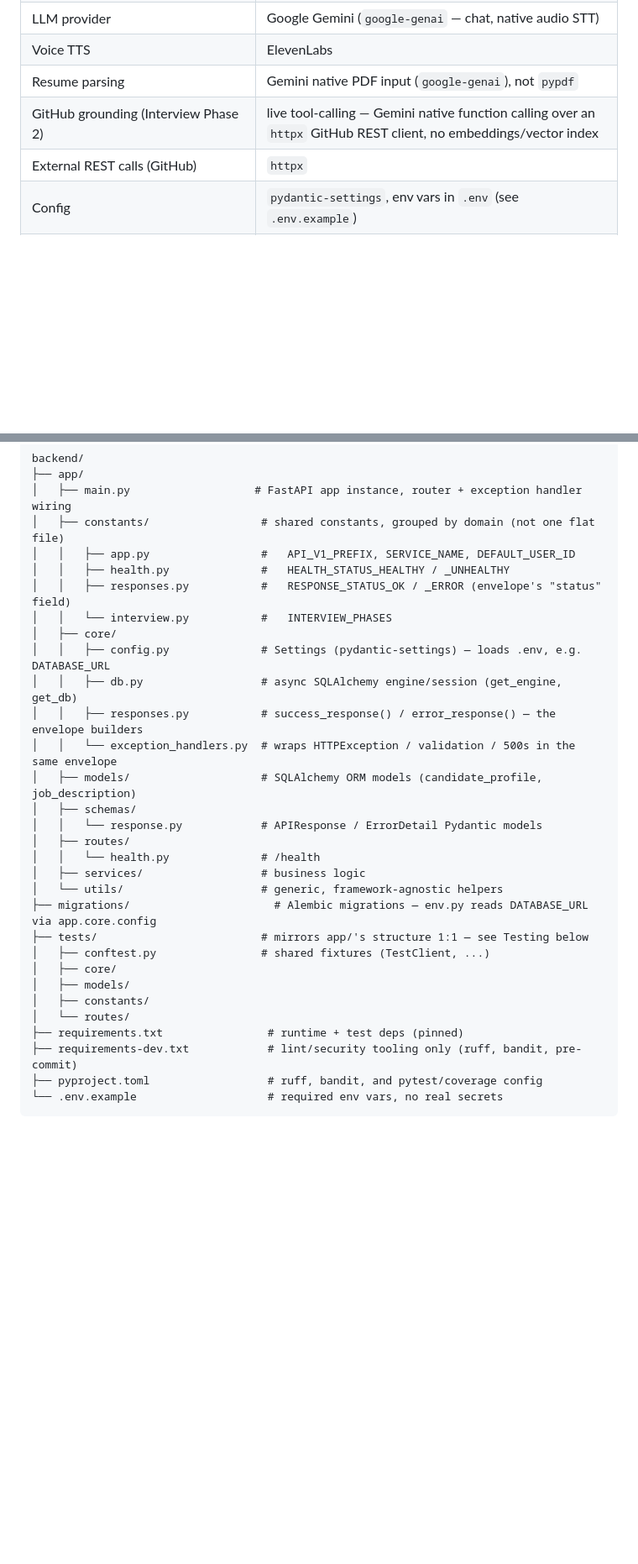
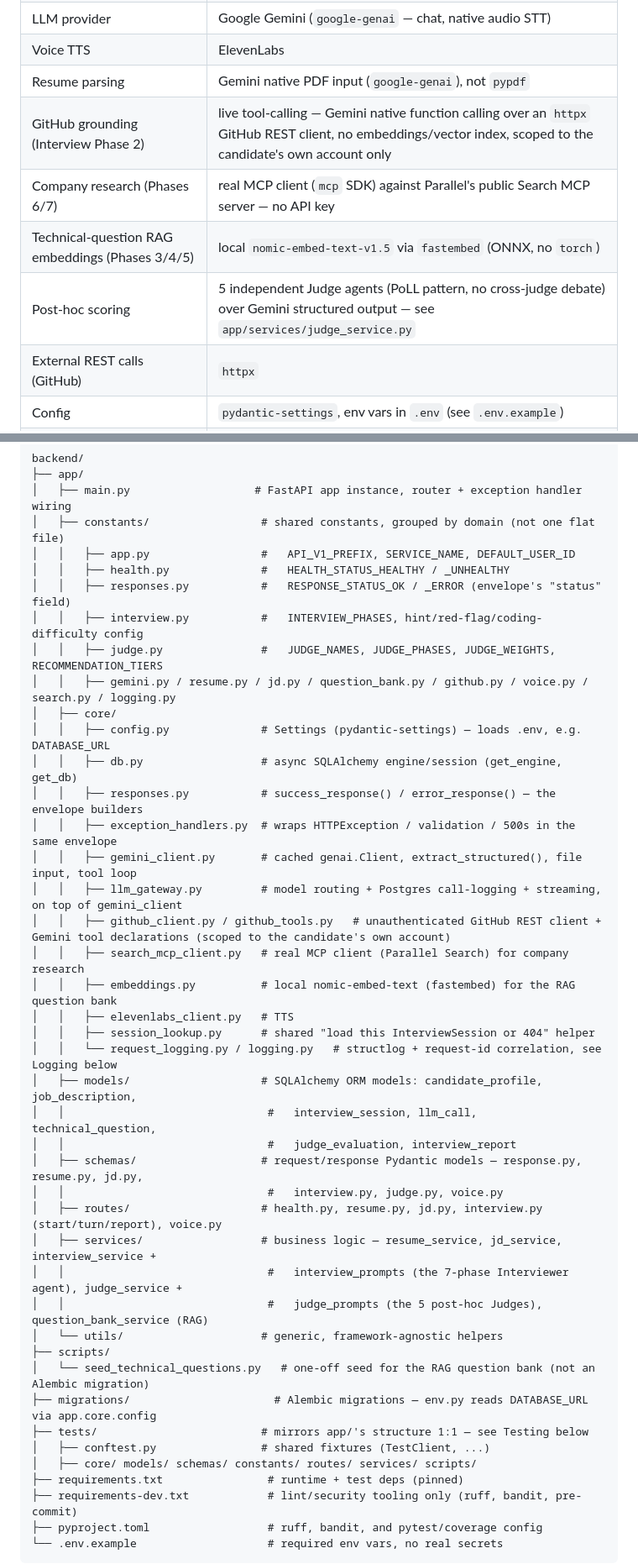
Before and after one commit to sambantham-p/interview-ai-agent, a Markdown page: backend/README.md, 2 parts joined by grey strips. Shown at 84% size. Rendered like a GitHub page; blank space fills up the shorter version.

```diff
--- a/backend/README.md
+++ b/backend/README.md
@@ -17,7 +17,10 @@ it.
 | LLM provider | Google Gemini (`google-genai` — chat, native audio STT) |
 | Voice TTS | ElevenLabs |
 | Resume parsing | Gemini native PDF input (`google-genai`), not `pypdf` |
-| GitHub grounding (Interview Phase 2) | live tool-calling — Gemini native function calling over an `httpx` GitHub REST client, no embeddings/vector index |
+| GitHub grounding (Interview Phase 2) | live tool-calling — Gemini native function calling over an `httpx` GitHub REST client, no embeddings/vector index, scoped to the candidate's own account only |
+| Company research (Phases 6/7) | real MCP client (`mcp` SDK) against Parallel's public Search MCP server — no API key |
+| Technical-question RAG embeddings (Phases 3/4/5) | local `nomic-embed-text-v1.5` via `fastembed` (ONNX, no `torch`) |
+| Post-hoc scoring | 5 independent Judge agents (PoLL pattern, no cross-judge debate) over Gemini structured output — see `app/services/judge_service.py` |
 | External REST calls (GitHub) | `httpx` |
 | Config | `pydantic-settings`, env vars in `.env` (see `.env.example`) |
 | Testing | `pytest`, `pytest-cov`, `pytest-asyncio`, `pytest-mock`, `httpx` (`TestClient`) |
@@ -36,26 +39,38 @@ backend/
 │   │   ├── app.py                 #   API_V1_PREFIX, SERVICE_NAME, DEFAULT_USER_ID
 │   │   ├── health.py              #   HEALTH_STATUS_HEALTHY / _UNHEALTHY
 │   │   ├── responses.py           #   RESPONSE_STATUS_OK / _ERROR (envelope's "status" field)
-│   │   └── interview.py           #   INTERVIEW_PHASES
+│   │   ├── interview.py           #   INTERVIEW_PHASES, hint/red-flag/coding-difficulty config
+│   │   ├── judge.py               #   JUDGE_NAMES, JUDGE_PHASES, JUDGE_WEIGHTS, RECOMMENDATION_TIERS
+│   │   ├── gemini.py / resume.py / jd.py / question_bank.py / github.py / voice.py / search.py / logging.py
 │   ├── core/
 │   │   ├── config.py              # Settings (pydantic-settings) — loads .env, e.g. DATABASE_URL
 │   │   ├── db.py                  # async SQLAlchemy engine/session (get_engine, get_db)
 │   │   ├── responses.py           # success_response() / error_response() — the envelope builders
-│   │   └── exception_handlers.py  # wraps HTTPException / validation / 500s in the same envelope
-│   ├── models/                    # SQLAlchemy ORM models (candidate_profile, job_description)
-│   ├── schemas/
-│   │   └── response.py            # APIResponse / ErrorDetail Pydantic models
-│   ├── routes/
-│   │   └── health.py              # /health
-│   ├── services/                  # business logic
+│   │   ├── exception_handlers.py  # wraps HTTPException / validation / 500s in the same envelope
+│   │   ├── gemini_client.py       # cached genai.Client, extract_structured(), file input, tool loop
+│   │   ├── llm_gateway.py         # model routing + Postgres call-logging + streaming, on top of gemini_client
+│   │   ├── github_client.py / github_tools.py   # unauthenticated GitHub REST client + Gemini tool declarations (scoped to the candidate's own account)
+│   │   ├── search_mcp_client.py   # real MCP client (Parallel Search) for company research
+│   │   ├── embeddings.py          # local nomic-embed-text (fastembed) for the RAG question bank
+│   │   ├── elevenlabs_client.py   # TTS
+│   │   ├── session_lookup.py      # shared "load this InterviewSession or 404" helper
+│   │   └── request_logging.py / logging.py   # structlog + request-id correlation, see Logging below
+│   ├── models/                    # SQLAlchemy ORM models: candidate_profile, job_description,
+│   │                               #   interview_session, llm_call, technical_question,
+│   │                               #   judge_evaluation, interview_report
+│   ├── schemas/                   # request/response Pydantic models — response.py, resume.py, jd.py,
+│   │                               #   interview.py, judge.py, voice.py
+│   ├── routes/                    # health.py, resume.py, jd.py, interview.py (start/turn/report), voice.py
+│   ├── services/                  # business logic — resume_service, jd_service, interview_service +
+│   │                               #   interview_prompts (the 7-phase Interviewer agent), judge_service +
+│   │                               #   judge_prompts (the 5 post-hoc Judges), question_bank_service (RAG)
 │   └── utils/                     # generic, framework-agnostic helpers
+├── scripts/
+│   └── seed_technical_questions.py   # one-off seed for the RAG question bank (not an Alembic migration)
 ├── migrations/                      # Alembic migrations — env.py reads DATABASE_URL via app.core.config
 ├── tests/                         # mirrors app/'s structure 1:1 — see Testing below
 │   ├── conftest.py                # shared fixtures (TestClient, ...)
-│   ├── core/
-│   ├── models/
-│   ├── constants/
-│   └── routes/
+│   ├── core/ models/ schemas/ constants/ routes/ services/ scripts/
 ├── requirements.txt                # runtime + test deps (pinned)
 ├── requirements-dev.txt            # lint/security tooling only (ruff, bandit, pre-commit)
 ├── pyproject.toml                  # ruff, bandit, and pytest/coverage config
```
